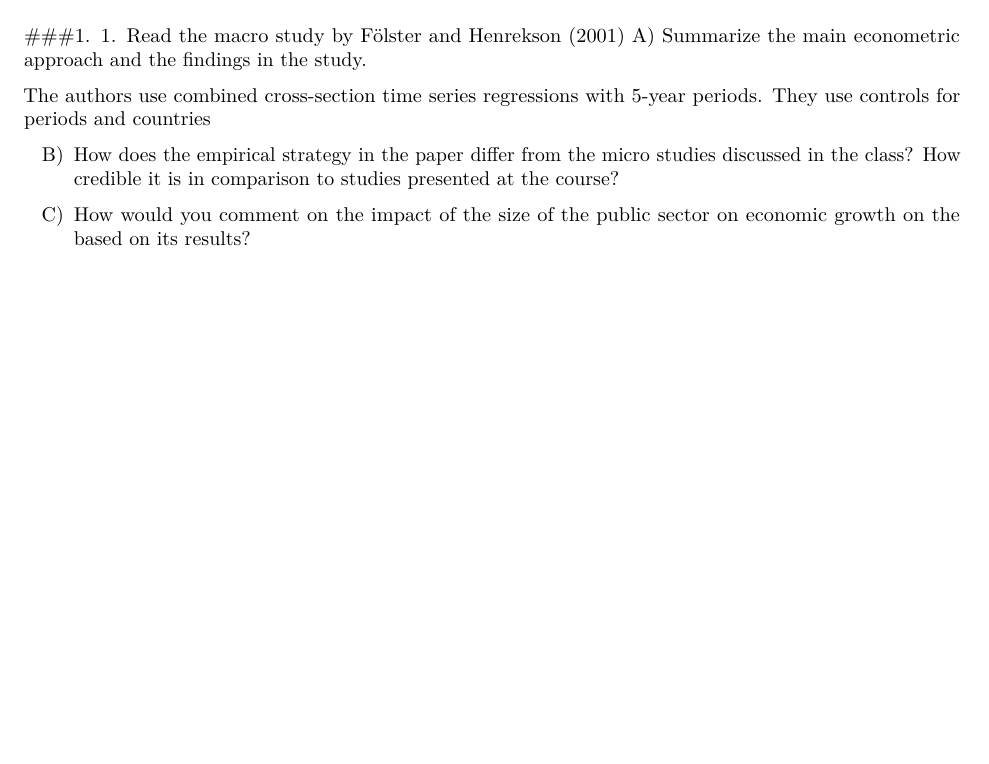
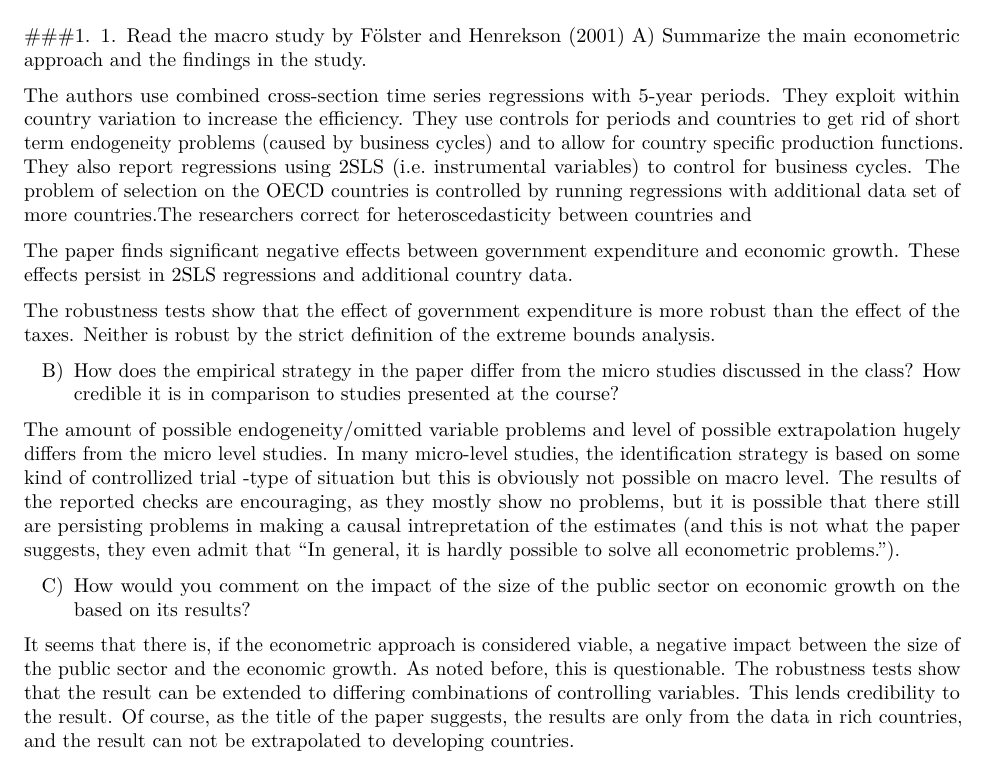
Before and after one commit to ossitahvonen/Public-Economics-Assignment, an R Markdown document (public_mkdown.Rmd): part of the page, cut so that both start at the same text, the shorter picture padded with empty space. Rendered offline with R 4.5, knitr and Pandoc, then LaTeX, with nearby package versions.

Commit message:
Update public_mkdown.Rmd

```diff
--- a/public_mkdown.Rmd
+++ b/public_mkdown.Rmd
@@ -13,14 +13,21 @@ knitr::opts_chunk$set(echo = TRUE)
 1. Read the macro study by Fölster and Henrekson (2001)
 A) Summarize the main econometric approach and the findings in the study.
 
-The authors use combined cross-section time series regressions with 5-year periods. They use controls for periods and countries
+The authors use combined cross-section time series regressions with 5-year periods. They exploit within country variation to increase the efficiency. They use controls for periods and countries to get rid of short term endogeneity problems (caused by business cycles) and to allow for country specific production functions. They also report regressions using 2SLS (i.e. instrumental variables) to control for business cycles. The problem of selection on the OECD countries is controlled by running regressions with additional data set of more countries.The researchers correct for heteroscedasticity between countries and
 
+The paper finds significant negative effects between government expenditure and economic growth. These effects persist in 2SLS regressions and additional country data.
 
+The robustness tests show that the effect of government expenditure is more robust than the effect of the taxes. Neither is robust by the strict definition of the extreme bounds analysis.
 
 B) How does the empirical strategy in the paper differ from the micro studies discussed in the
 class? How credible it is in comparison to studies presented at the course?
+
+The amount of possible endogeneity/omitted variable problems and level of possible extrapolation hugely differs from the micro level studies. In many micro-level studies, the identification strategy is based on some kind of controllized trial -type of situation but this is obviously not possible on macro level. The results of the reported checks are encouraging, as they mostly show no problems, but it is possible that there still are persisting problems in making a causal intrepretation of the estimates (and this is not what the paper suggests, they even admit that "In general,
+it is hardly possible to solve all econometric problems.").
 
 
 
 C) How would you comment on the impact of the size of the public sector on economic
 growth on the based on its results?
+
+It seems that there is, if the econometric approach is considered viable, a negative impact between the size of the public sector and the economic growth. As noted before, this is questionable. The robustness tests show that the result can be extended to differing combinations of controlling variables. This lends credibility to the result. Of course, as the title of the paper suggests, the results are only from the data in rich countries, and the result can not be extrapolated to developing countries.
```
